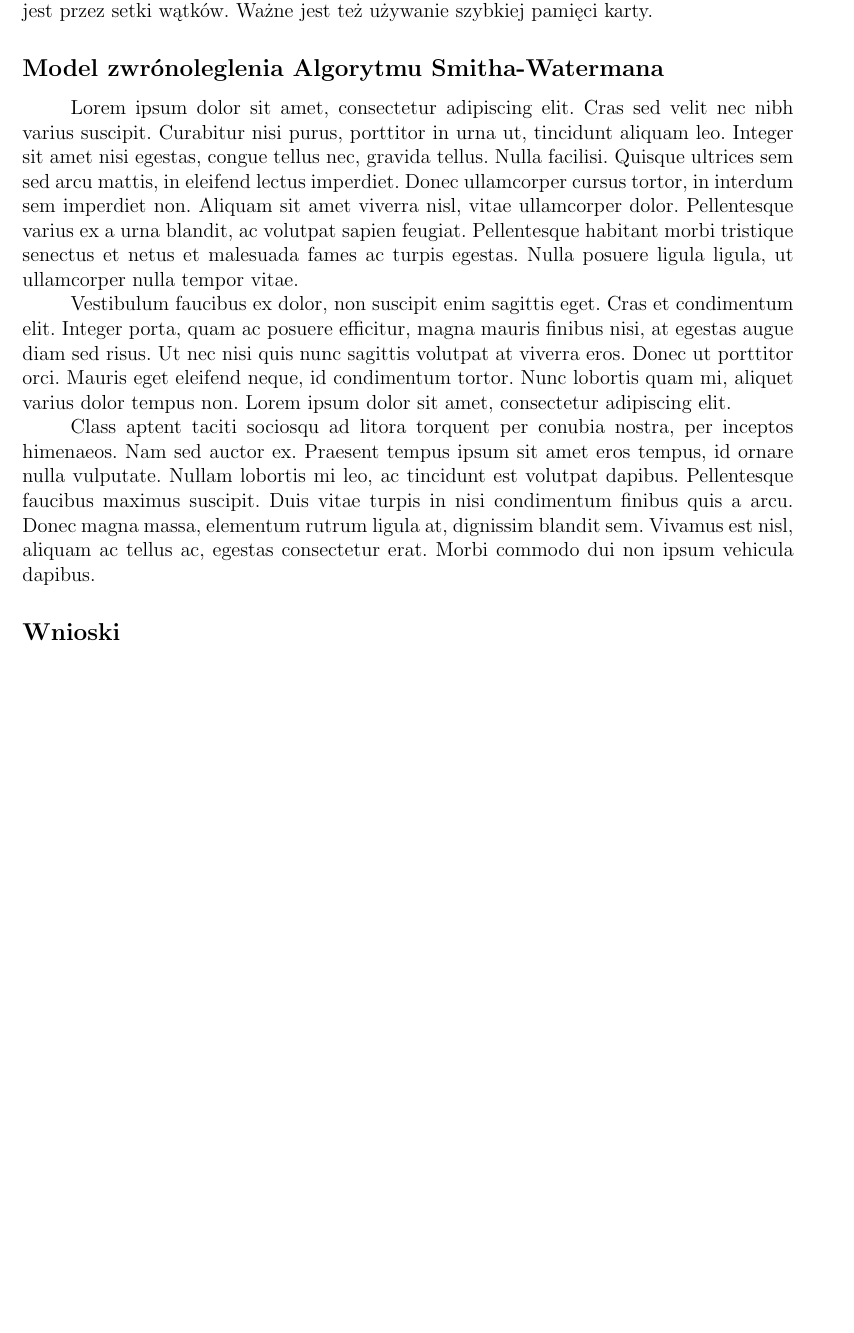
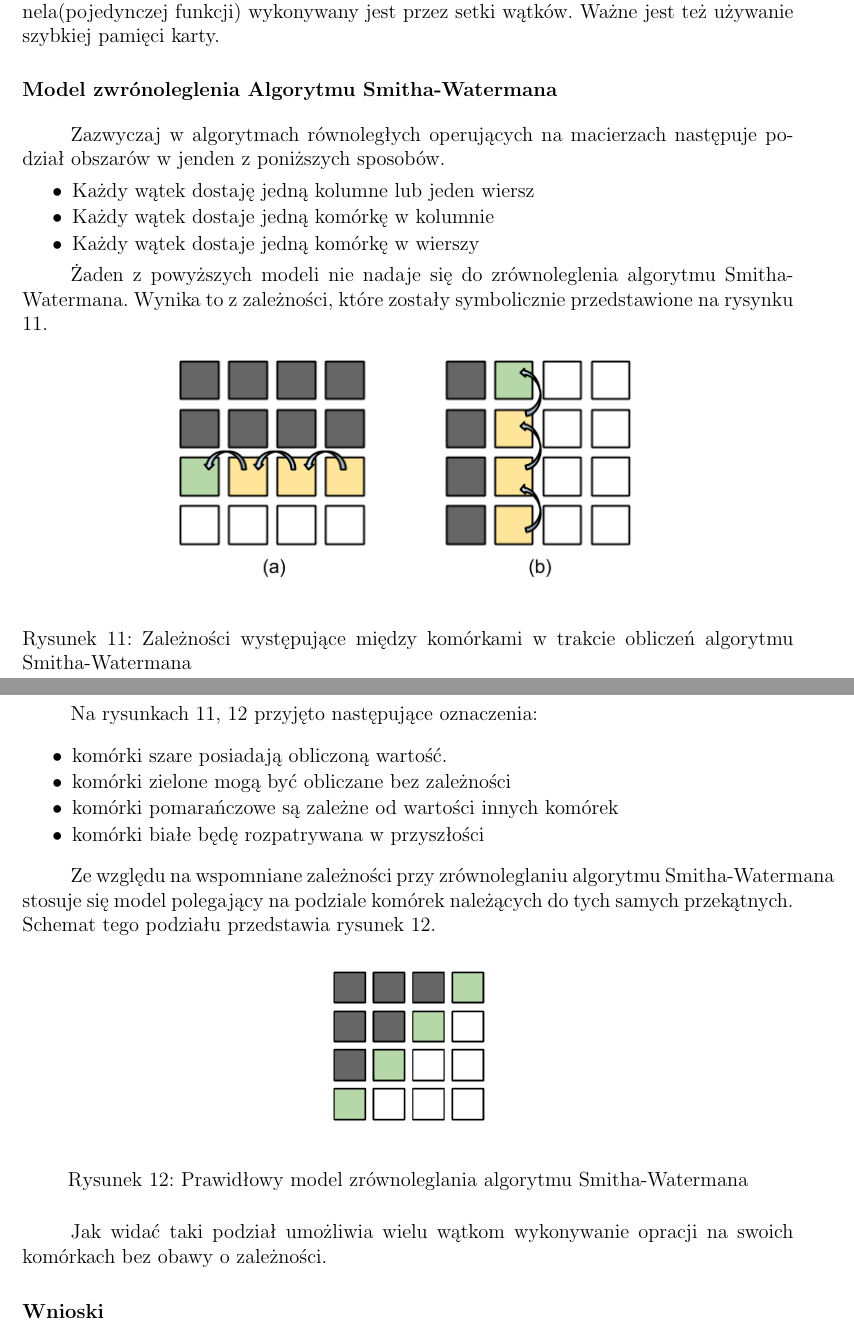
Before and after one commit to Teleinformatyka/charyCUDA, a LaTeX document (documentation/dok.tex): part of page 8 of 9 before the commit and two parts of pages 8 and 9 of 10 after it, the two joined at a grey line, cut so that both start at the same text, the shorter picture padded with empty space. Compiled offline with pdfLaTeX.

Commit message:
metody zrownoleglania + lepszey tytul i rozmieszczenie obarazkow

```diff
--- a/documentation/dok.tex
+++ b/documentation/dok.tex
@@ -16,6 +16,7 @@
 \usepackage{listings}
 \usepackage{datetime}
 \usepackage{titlesec}
+\usepackage{float}
 \renewcommand{\onehalfspacing}{\setstretch{1.6}}
 \geometry{tmargin=2.5cm,bmargin=2.5cm,lmargin=2.5cm,rmargin=2.5cm}
 \setlength{\parindent}{1cm}
@@ -26,7 +27,7 @@
   \setlength{\parskip}{0pt}
   \setlength{\parsep}{0pt}
 }{\end{itemize}}
-\titleformat{\section}[block]{\Large\bfseries\filcenter}{}{1em}{}
+\titleformat{\section}[block]{\bfseries}{}{1em}{}
 \newcommand{\linia}{\rule{\linewidth}{0.4mm}}
 \definecolor{lbcolor}{rgb}{0.95,0.95,0.95}
 \lstset{
@@ -280,20 +283,57 @@ W ostatnich czasach zwiększanie wyników CPU przez zwiększanie częstotliwośc
  \end{figure}
  Przyspieszenie to nie jest tak łatwe do uzyskania jak przykładowo w OpenMP gdzie stosuje się dyrektywy. Aby uzyskać znaczne przyszpiesznie na kartach graficznych należy odpowiednio przygotować algortym. W przypadku uruchamiania go na GPU kod kernela(pojedynczej funkcji) wykonywany jest przez setki wątków. Ważne jest też używanie szybkiej pamięci karty.
 
-\subsection*{Model zwrónoleglenia Algorytmu Smitha-Watermana}
-Lorem ipsum dolor sit amet, consectetur adipiscing elit. Cras sed velit nec nibh varius suscipit. Curabitur nisi purus, porttitor in urna ut, tincidunt aliquam leo. Integer sit amet nisi egestas, congue tellus nec, gravida tellus. Nulla facilisi. Quisque ultrices sem sed arcu mattis, in eleifend lectus imperdiet. Donec ullamcorper cursus tortor, in interdum sem imperdiet non. Aliquam sit amet viverra nisl, vitae ullamcorper dolor. Pellentesque varius ex a urna blandit, ac volutpat sapien feugiat. Pellentesque habitant morbi tristique senectus et netus et malesuada fames ac turpis egestas. Nulla posuere ligula ligula, ut ullamcorper nulla tempor vitae.
+\section*{Model zwrónoleglenia Algorytmu Smitha-Watermana}
+Zazwyczaj w algorytmach równoległych operujących na macierzach następuje podział obszarów w jenden z poniższych sposobów.
+\begin{lista}
+\item Każdy wątek dostaję jedną kolumne lub jeden wiersz
+\item Każdy wątek dostaje jedną komórkę w kolumnie
+\item Każdy wątek dostaje jedną komórkę w wierszy
+\end{lista}
 
-Vestibulum faucibus ex dolor, non suscipit enim sagittis eget. Cras et condimentum elit. Integer porta, quam ac posuere efficitur, magna mauris finibus nisi, at egestas augue diam sed risus. Ut nec nisi quis nunc sagittis volutpat at viverra eros. Donec ut porttitor orci. Mauris eget eleifend neque, id condimentum tortor. Nunc lobortis quam mi, aliquet varius dolor tempus non. Lorem ipsum dolor sit amet, consectetur adipiscing elit.
+Żaden z powyższych modeli nie nadaje się do zrównoleglenia algorytmu Smitha-Watermana. Wynika to z zależności, które zostały symbolicznie przedstawione na rysynku 11.
 
-Class aptent taciti sociosqu ad litora torquent per conubia nostra, per inceptos himenaeos. Nam sed auctor ex. Praesent tempus ipsum sit amet eros tempus, id ornare nulla vulputate. Nullam lobortis mi leo, ac tincidunt est volutpat dapibus. Pellentesque faucibus maximus suscipit. Duis vitae turpis in nisi condimentum finibus quis a arcu. Donec magna massa, elementum rutrum ligula at, dignissim blandit sem. Vivamus est nisl, aliquam ac tellus ac, egestas consectetur erat. Morbi commodo dui non ipsum vehicula dapibus.
-\subsection*{Wnioski}
+\begin{figure}[H]
+  \vspace{5pt}
+  \centering
+  \begin{center}
+  \includegraphics[width=0.6\textwidth]{images/ZleModeleZrownoleglenia.png}
+  \end{center}
+  \caption{Zależności występujące między komórkami w trakcie obliczeń algorytmu Smitha-Watermana}
+ \end{figure}
+
+
+Na rysunkach 11, 12 przyjęto następujące oznaczenia:
+\begin{lista}
+\item komórki szare posiadają obliczoną wartość.
+\item komórki zielone mogą być obliczane bez zależności
+\item komórki pomarańczowe są zależne od wartości innych komórek
+\item komórki białe będę rozpatrywana w przyszłości
+\end{lista}
+
+Ze względu na wspomniane zależności przy zrównoleglaniu algorytmu Smitha-Watermana stosuje się model polegający na podziale komórek należących do tych samych przekątnych. Schemat tego podziału przedstawia rysunek 12.
+
+
+\begin{figure}[H]
+  \vspace{5pt}
+  \centering
+  \begin{center}
+  \includegraphics[width=0.2\textwidth]{images/DobryModelZrownoleglenia.png}
+  \end{center}
+  \caption{Prawidłowy model zrównoleglania algorytmu Smitha-Watermana}
+ \end{figure}
+
+Jak widać taki podział umożliwia wielu wątkom wykonywanie opracji na swoich komórkach bez obawy o zależności.
+
+
+\section*{Wnioski}
 Lorem ipsum dolor sit amet, consectetur adipiscing elit. Cras sed velit nec nibh varius suscipit. Curabitur nisi purus, porttitor in urna ut, tincidunt aliquam leo. Integer sit amet nisi egestas, congue tellus nec, gravida tellus. Nulla facilisi. Quisque ultrices sem sed arcu mattis, in eleifend lectus imperdiet. Donec ullamcorper cursus tortor, in interdum sem imperdiet non. Aliquam sit amet viverra nisl, vitae ullamcorper dolor. Pellentesque varius ex a urna blandit, ac volutpat sapien feugiat. Pellentesque habitant morbi tristique senectus et netus et malesuada fames ac turpis egestas. Nulla posuere ligula ligula, ut ullamcorper nulla tempor vitae.
 
 Vestibulum faucibus ex dolor, non suscipit enim sagittis eget. Cras et condimentum elit. Integer porta, quam ac posuere efficitur, magna mauris finibus nisi, at egestas augue diam sed risus. Ut nec nisi quis nunc sagittis volutpat at viverra eros. Donec ut porttitor orci. Mauris eget eleifend neque, id condimentum tortor. Nunc lobortis quam mi, aliquet varius dolor tempus non. Lorem ipsum dolor sit amet, consectetur adipiscing elit.
 
 Class aptent taciti sociosqu ad litora torquent per conubia nostra, per inceptos himenaeos. Nam sed auctor ex. Praesent tempus ipsum sit amet eros tempus, id ornare nulla vulputate. Nullam lobortis mi leo, ac tincidunt est volutpat dapibus. Pellentesque faucibus maximus suscipit. Duis vitae turpis in nisi condimentum finibus quis a arcu. Donec magna massa, elementum rutrum ligula at, dignissim blandit sem. Vivamus est nisl, aliquam ac tellus ac, egestas consectetur erat. Morbi commodo dui non ipsum vehicula dapibus.
 
-\subsection*{Źródła}
+\section*{Źródła}
 Łukasz Ligowski, Witold Rudnicki - AN EFFICIENT IMPLEMENTATION OF SMITH WATERMAN ALGORITHM ON GPU USING CUDA, FOR MASSIVELY PARALLEL SCANNING OF SEQUENCE DATABASES
 
 E. Banachowicz Bioinformatyka - wykład monograficzny
```
Also changed, not shown: documentation/dok.pdf, documentation/images/DobryModelZrownoleglenia.png (added), documentation/images/OszczednoscPamieciPrzyZrownolegleniu.png (added), documentation/images/ZleModeleZrownoleglenia.png (added), documentation/dok.tex (50 more changed lines).
